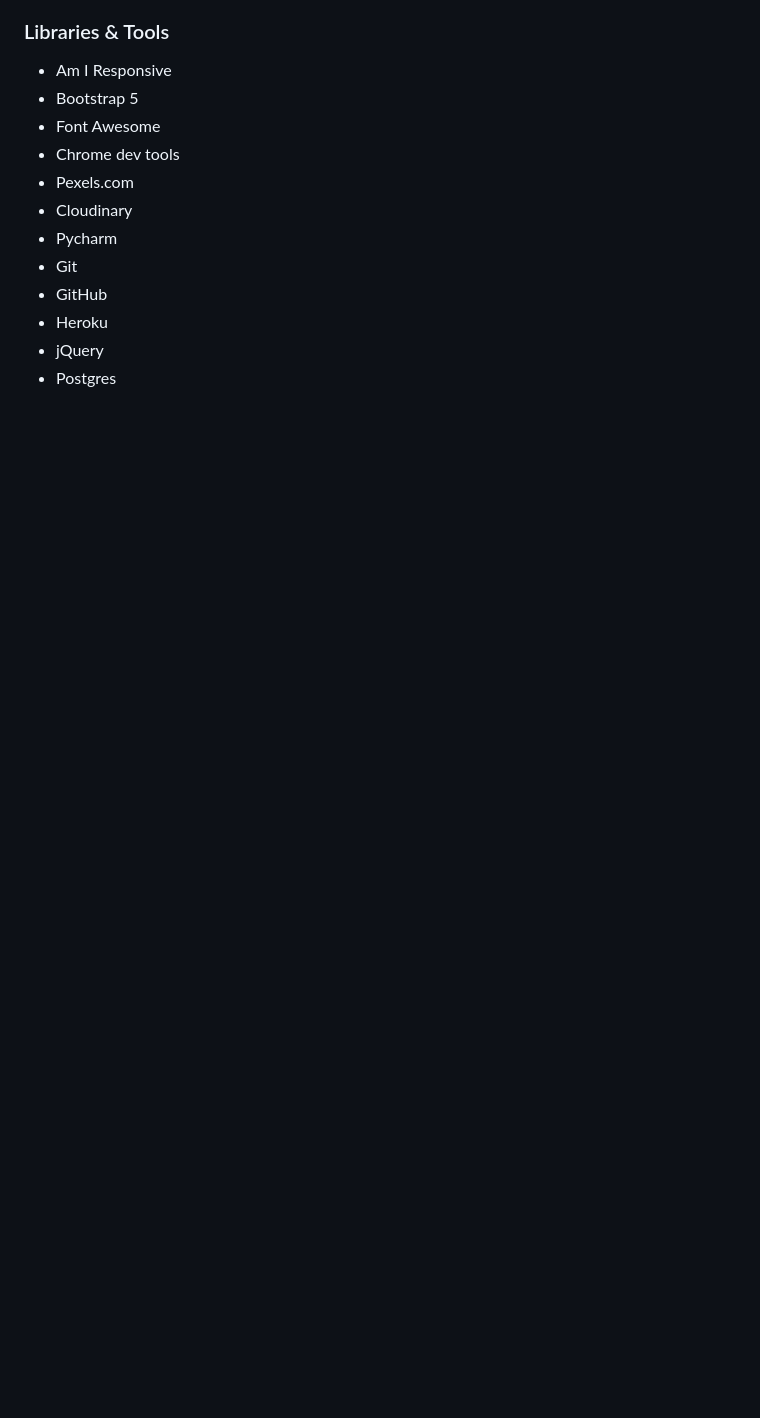
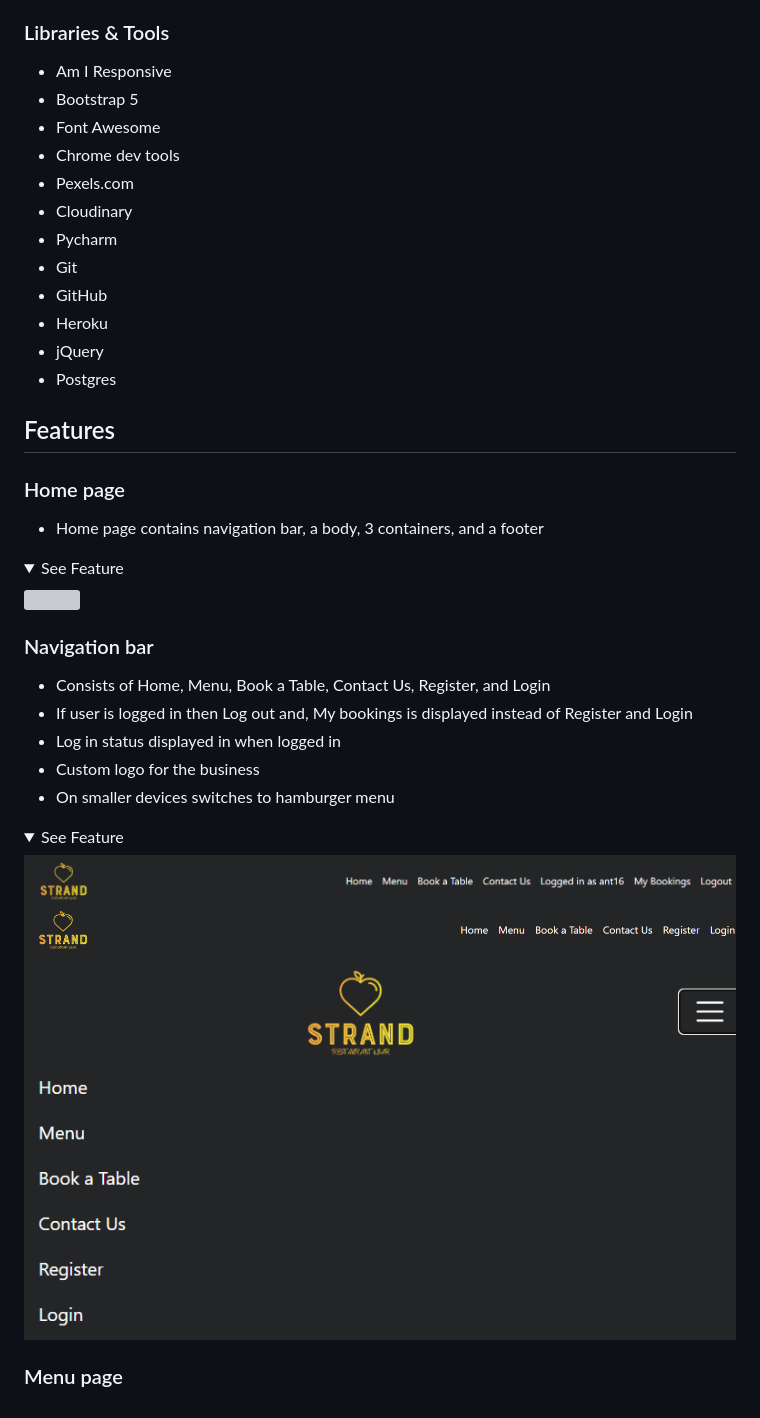
Before and after one commit to anthonyhaj/strand-PP4, a Markdown page: README.md, the part around the change printed below. Drawn GitHub-style; pictures changed too: docs/features/nav1-feature.png (added), docs/features/nav2-feature.png (added), docs/features/nav3-feature.png (added); folded sections open; blank space fills up the shorter version; grey boxes are pictures that could not be loaded.

Commit message:
add home and nav features in readme

```diff
--- a/README.md
+++ b/README.md
@@ -222,3 +222,29 @@ The Contact Model contains:
 - Heroku
 - jQuery
 - Postgres
+
+## Features
+
+### Home page
+
+- Home page contains navigation bar, a body, 3 containers, and a footer
+
+<details><summary>See Feature</summary>
+<img src="docs/features/home-feature.png">
+</details>
+
+### Navigation bar
+- Consists of Home, Menu, Book a Table, Contact Us, Register, and Login
+- If user is logged in then Log out and, My bookings is displayed instead of Register
+and Login
+- Log in status displayed in when logged in
+- Custom logo for the business
+- On smaller devices switches to hamburger menu
+
+<details><summary>See Feature</summary>
+<img src="docs/features/nav1-feature.png">
+<img src="docs/features/nav2-feature.png">
+<img src="docs/features/nav3-feature.png">
+</details>
+
+### Menu page
```
Also changed, not shown: other parts of README.md (+1 -1 lines), 1 other file.
